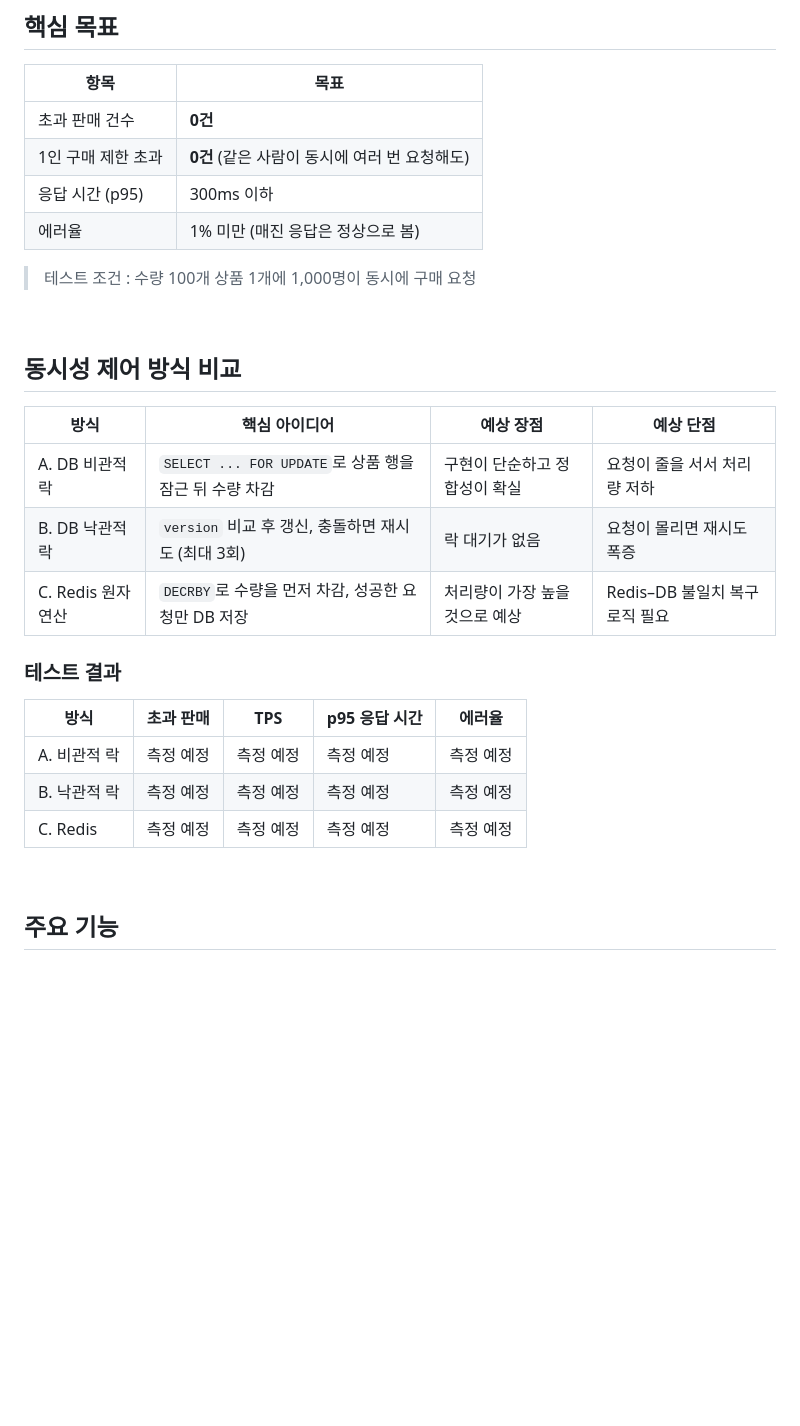
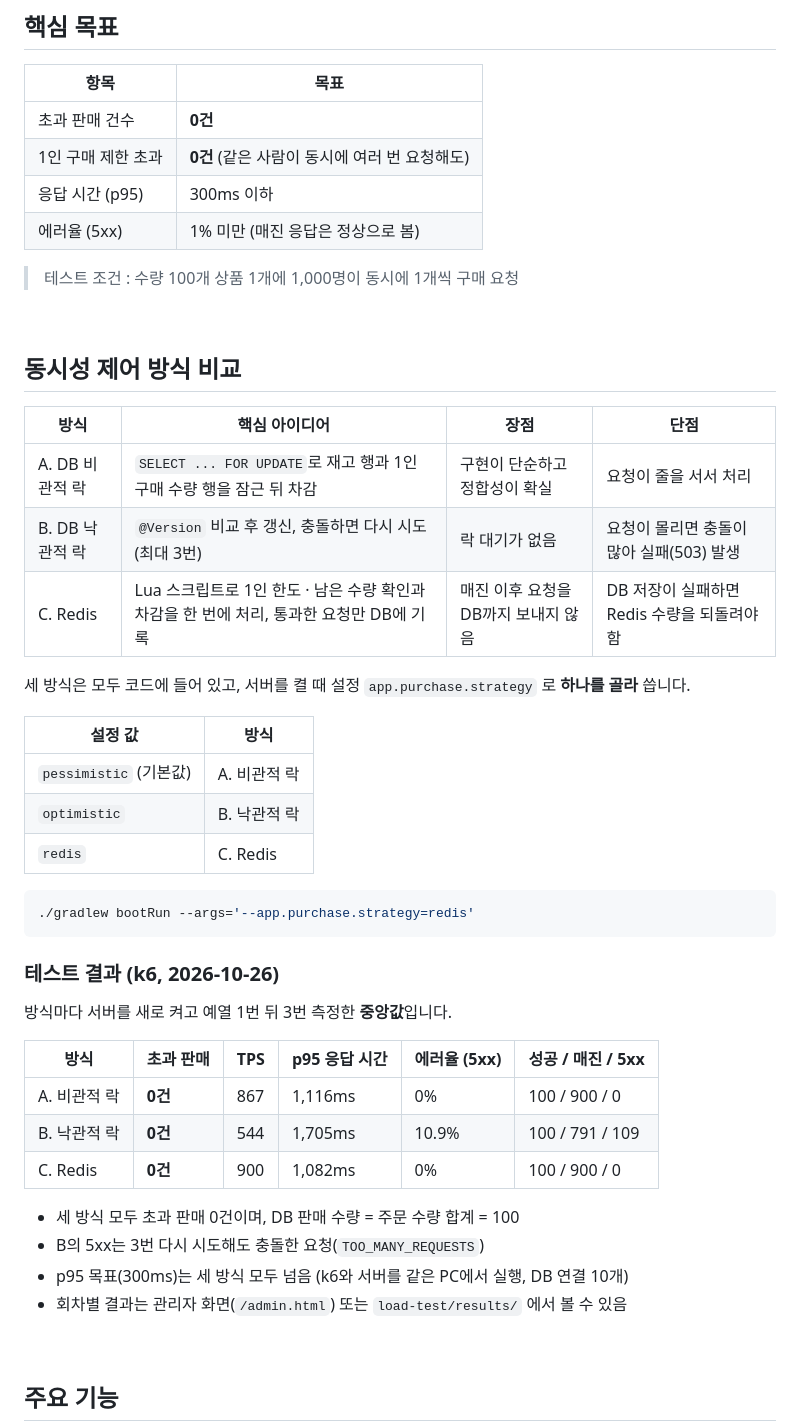
Before and after one commit to jihu1130/ticketonline, a Markdown page: README.md, the part around one of its changes. GitHub-like rendering; blank space fills up the shorter version.

````diff
--- a/README.md
+++ b/README.md
@@ -17,27 +17,46 @@ k6 부하 테스트로 정합성과 성능을 수치로 비교합니다.
 | 초과 판매 건수 | **0건** |
 | 1인 구매 제한 초과 | **0건** (같은 사람이 동시에 여러 번 요청해도) |
 | 응답 시간 (p95) | 300ms 이하 |
-| 에러율 | 1% 미만 (매진 응답은 정상으로 봄) |
+| 에러율 (5xx) | 1% 미만 (매진 응답은 정상으로 봄) |
 
-> 테스트 조건 : 수량 100개 상품 1개에 1,000명이 동시에 구매 요청
+> 테스트 조건 : 수량 100개 상품 1개에 1,000명이 동시에 1개씩 구매 요청
 
 <br>
 
 ## 동시성 제어 방식 비교
 
-| 방식 | 핵심 아이디어 | 예상 장점 | 예상 단점 |
+| 방식 | 핵심 아이디어 | 장점 | 단점 |
 |---|---|---|---|
-| A. DB 비관적 락 | `SELECT ... FOR UPDATE`로 상품 행을 잠근 뒤 수량 차감 | 구현이 단순하고 정합성이 확실 | 요청이 줄을 서서 처리량 저하 |
-| B. DB 낙관적 락 | `version` 비교 후 갱신, 충돌하면 재시도 (최대 3회) | 락 대기가 없음 | 요청이 몰리면 재시도 폭증 |
-| C. Redis 원자 연산 | `DECRBY`로 수량을 먼저 차감, 성공한 요청만 DB 저장 | 처리량이 가장 높을 것으로 예상 | Redis–DB 불일치 복구 로직 필요 |
+| A. DB 비관적 락 | `SELECT ... FOR UPDATE`로 재고 행과 1인 구매 수량 행을 잠근 뒤 차감 | 구현이 단순하고 정합성이 확실 | 요청이 줄을 서서 처리 |
+| B. DB 낙관적 락 | `@Version` 비교 후 갱신, 충돌하면 다시 시도 (최대 3번) | 락 대기가 없음 | 요청이 몰리면 충돌이 많아 실패(503) 발생 |
+| C. Redis | Lua 스크립트로 1인 한도 · 남은 수량 확인과 차감을 한 번에 처리, 통과한 요청만 DB에 기록 | 매진 이후 요청을 DB까지 보내지 않음 | DB 저장이 실패하면 Redis 수량을 되돌려야 함 |
 
-### 테스트 결과
+세 방식은 모두 코드에 들어 있고, 서버를 켤 때 설정 `app.purchase.strategy` 로 **하나를 골라** 씁니다.
 
-| 방식 | 초과 판매 | TPS | p95 응답 시간 | 에러율 |
-|---|---|---|---|---|
-| A. 비관적 락 | 측정 예정 | 측정 예정 | 측정 예정 | 측정 예정 |
-| B. 낙관적 락 | 측정 예정 | 측정 예정 | 측정 예정 | 측정 예정 |
-| C. Redis | 측정 예정 | 측정 예정 | 측정 예정 | 측정 예정 |
+| 설정 값 | 방식 |
+|---|---|
+| `pessimistic` (기본값) | A. 비관적 락 |
+| `optimistic` | B. 낙관적 락 |
+| `redis` | C. Redis |
+
+```bash
+./gradlew bootRun --args='--app.purchase.strategy=redis'
+```
+
+### 테스트 결과 (k6, 2026-10-26)
+
+방식마다 서버를 새로 켜고 예열 1번 뒤 3번 측정한 **중앙값**입니다.
+
+| 방식 | 초과 판매 | TPS | p95 응답 시간 | 에러율 (5xx) | 성공 / 매진 / 5xx |
+|---|---|---|---|---|---|
+| A. 비관적 락 | **0건** | 867 | 1,116ms | 0% | 100 / 900 / 0 |
+| B. 낙관적 락 | **0건** | 544 | 1,705ms | 10.9% | 100 / 791 / 109 |
+| C. Redis | **0건** | 900 | 1,082ms | 0% | 100 / 900 / 0 |
+
+- 세 방식 모두 초과 판매 0건이며, DB 판매 수량 = 주문 수량 합계 = 100
+- B의 5xx는 3번 다시 시도해도 충돌한 요청(`TOO_MANY_REQUESTS`)
+- p95 목표(300ms)는 세 방식 모두 넘음 (k6와 서버를 같은 PC에서 실행, DB 연결 10개)
+- 회차별 결과는 관리자 화면(`/admin.html`) 또는 `load-test/results/` 에서 볼 수 있음
 
 <br>
 
````
Also changed, not shown: other parts of README.md (+87 -40 lines).
